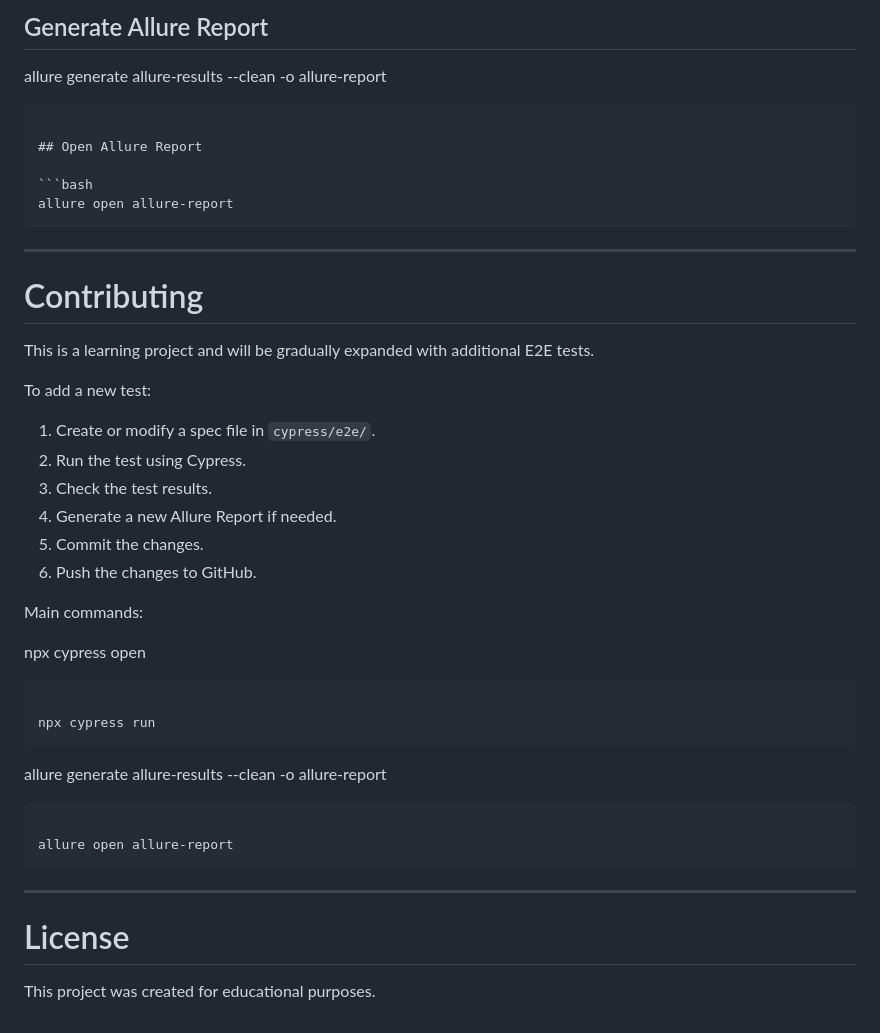
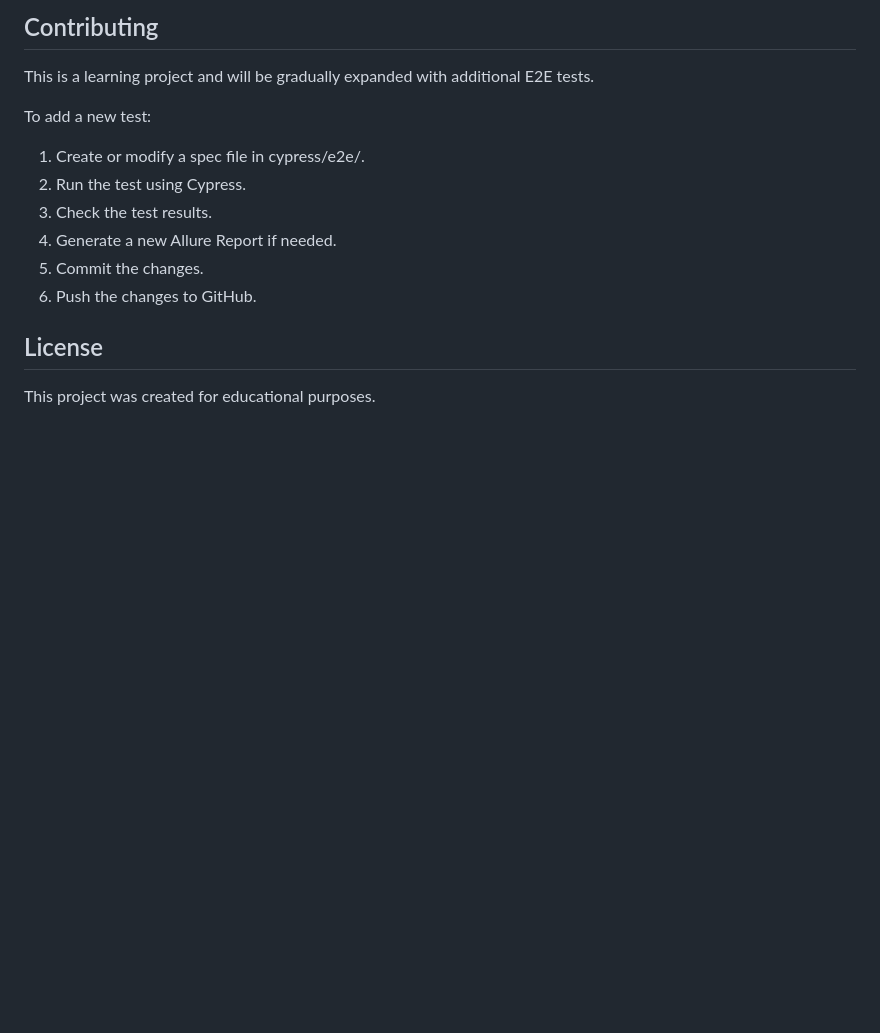
Before and after one commit to ellenfoster99/demoqa-cypress, a Markdown page: README.md, the part around one of its changes. Rendered like a GitHub page; blank space fills up the shorter version.

````diff
--- a/README.md
+++ b/README.md
@@ -183,45 +112,13 @@ npx cypress run
-## Generate Allure Report
-
-allure generate allure-results --clean -o allure-report
-```
-
-## Open Allure Report
-
-```bash
-allure open allure-report
-```
-
----
-
-# Contributing
-
+## Contributing
 This is a learning project and will be gradually expanded with additional E2E tests.
 
 To add a new test:
-
-1. Create or modify a spec file in `cypress/e2e/`.
+1. Create or modify a spec file in cypress/e2e/.
 2. Run the test using Cypress.
 3. Check the test results.
 4. Generate a new Allure Report if needed.
 5. Commit the changes.
 6. Push the changes to GitHub.
 
-Main commands:
-
-npx cypress open
-```
-
-npx cypress run
-```
-
-allure generate allure-results --clean -o allure-report
-```
-
-allure open allure-report
-```
-
----
-
-# License
-
+## License
 This project was created for educational purposes.
````
Also changed, not shown: other parts of README.md (+61 -132 lines).
